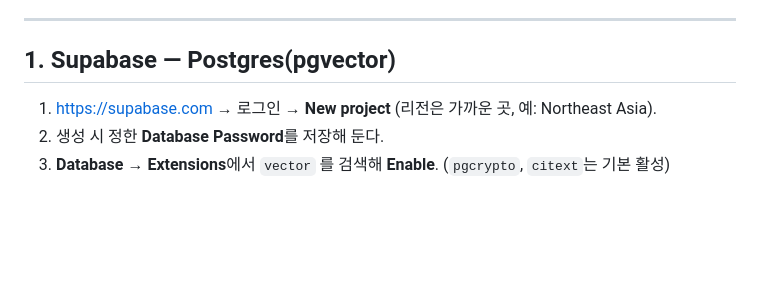
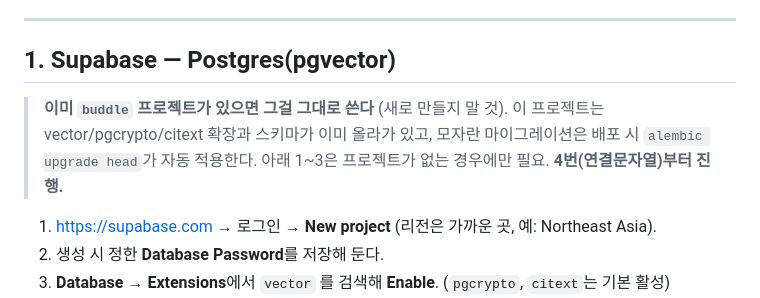
Before and after one commit to corey1-cmd/BUDDLE, a Markdown page: docs/guides/DEPLOY_FREE.md, the part around the change. Rendered like a GitHub page; blank space fills up the shorter version.

Commit message:
DEPLOY_FREE: reuse the existing Supabase buddle project
Verified via Supabase API: the existing `buddle` project is
ACTIVE_HEALTHY with vector 0.8.0 / pgcrypto / citext installed and the
schema migrated to 0022 — no new project or extension step needed.
Guide now says to reuse it and start at the connection-string step;
the deploy's `alembic upgrade head` auto-applies the remaining 0023.

Co-Authored-By: Claude Fable 5 <noreply@anthropic.com>
Claude-Session: https://claude.ai/code/session_01XoP3C1ksR1dPHLeNBNoWmb

```diff
--- a/docs/guides/DEPLOY_FREE.md
+++ b/docs/guides/DEPLOY_FREE.md
@@ -21,6 +21,11 @@ Oracle VM 없이 **완전 무료로 공개 HTTPS 링크**를 만드는 경로.
 ---
 
 ## 1. Supabase — Postgres(pgvector)
+
+> **이미 `buddle` 프로젝트가 있으면 그걸 그대로 쓴다** (새로 만들지 말 것).
+> 이 프로젝트는 vector/pgcrypto/citext 확장과 스키마가 이미 올라가 있고, 모자란
+> 마이그레이션은 배포 시 `alembic upgrade head`가 자동 적용한다. 아래 1~3은
+> 프로젝트가 없는 경우에만 필요. **4번(연결문자열)부터 진행.**
 
 1. https://supabase.com → 로그인 → **New project** (리전은 가까운 곳, 예: Northeast Asia).
 2. 생성 시 정한 **Database Password**를 저장해 둔다.
```
